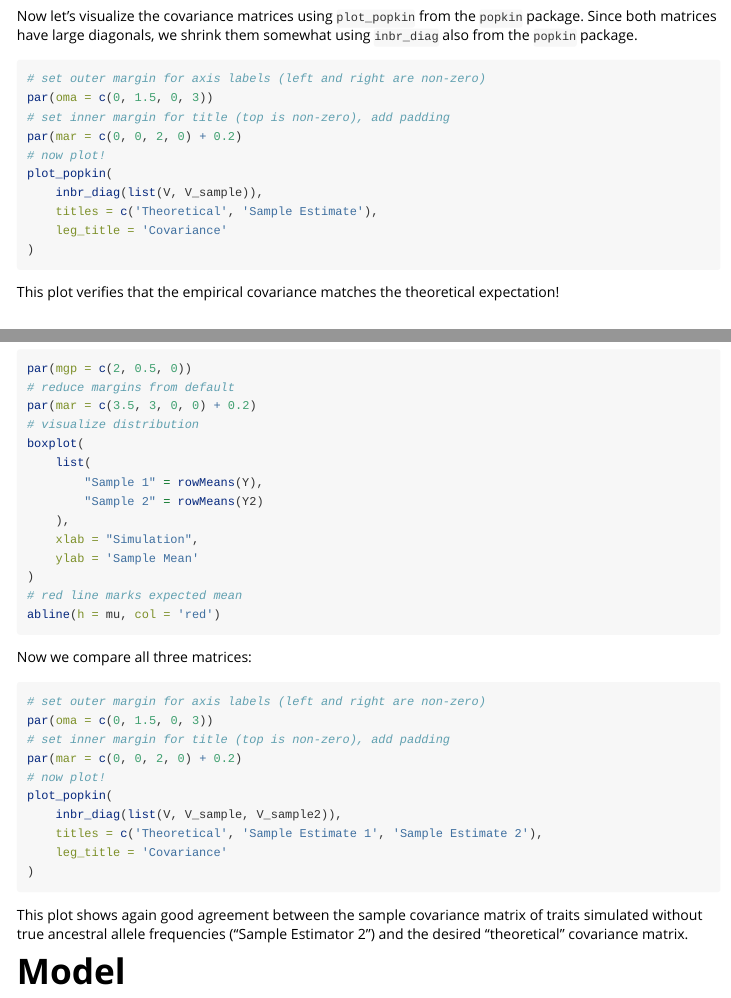
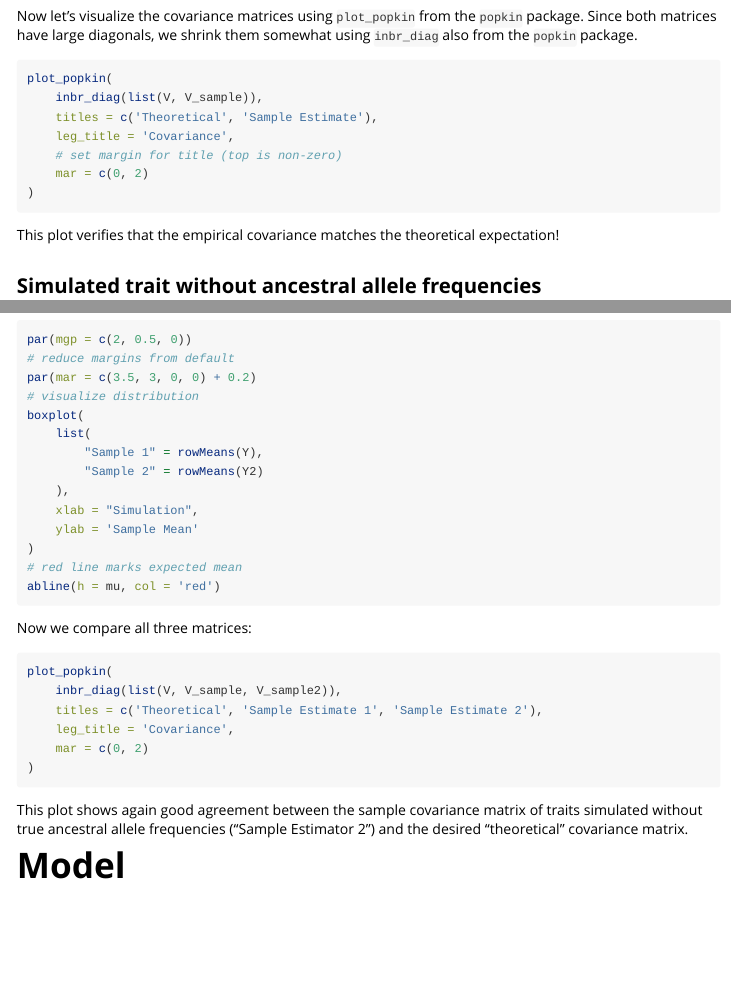
Before and after one commit to OchoaLab/simtrait, an R Markdown document (vignettes/simtrait.Rmd): the page in a window 1100 px wide, from 2900 px down, and a second part further down, joined at a grey line. Rendered offline with R 4.5, knitr and Pandoc, with nearby package versions.

Commit message:
vignette: simplified plot margin code due to improvements in plot_popkin in popkin 1.2.11.9000

````diff
--- a/vignettes/simtrait.Rmd
+++ b/vignettes/simtrait.Rmd
@@ -174,15 +174,12 @@ Now let's visualize the covariance matrices using `plot_popkin` from the `popkin
 Since both matrices have large diagonals, we shrink them somewhat using `inbr_diag` also from the `popkin` package.
 
 ```{r, fig.width = 6, fig.height = 2.8, fig.align = 'center'}
-# set outer margin for axis labels (left and right are non-zero)
-par(oma = c(0, 1.5, 0, 3))
-# set inner margin for title (top is non-zero), add padding
-par(mar = c(0, 0, 2, 0) + 0.2)
-# now plot!
 plot_popkin(
     inbr_diag(list(V, V_sample)),
     titles = c('Theoretical', 'Sample Estimate'),
-    leg_title = 'Covariance'
+    leg_title = 'Covariance',
+    # set margin for title (top is non-zero)
+    mar = c(0, 2)
 )
 ```
 
@@ -238,15 +235,11 @@ abline(h = mu, col = 'red')
 
 Now we compare all three matrices:
 ```{r, fig.width = 7, fig.height = 2.35, fig.align = 'center'}
-# set outer margin for axis labels (left and right are non-zero)
-par(oma = c(0, 1.5, 0, 3))
-# set inner margin for title (top is non-zero), add padding
-par(mar = c(0, 0, 2, 0) + 0.2)
-# now plot!
 plot_popkin(
     inbr_diag(list(V, V_sample, V_sample2)),
     titles = c('Theoretical', 'Sample Estimate 1', 'Sample Estimate 2'),
-    leg_title = 'Covariance'
+    leg_title = 'Covariance',
+    mar = c(0, 2)
 )
 ```
 
````
